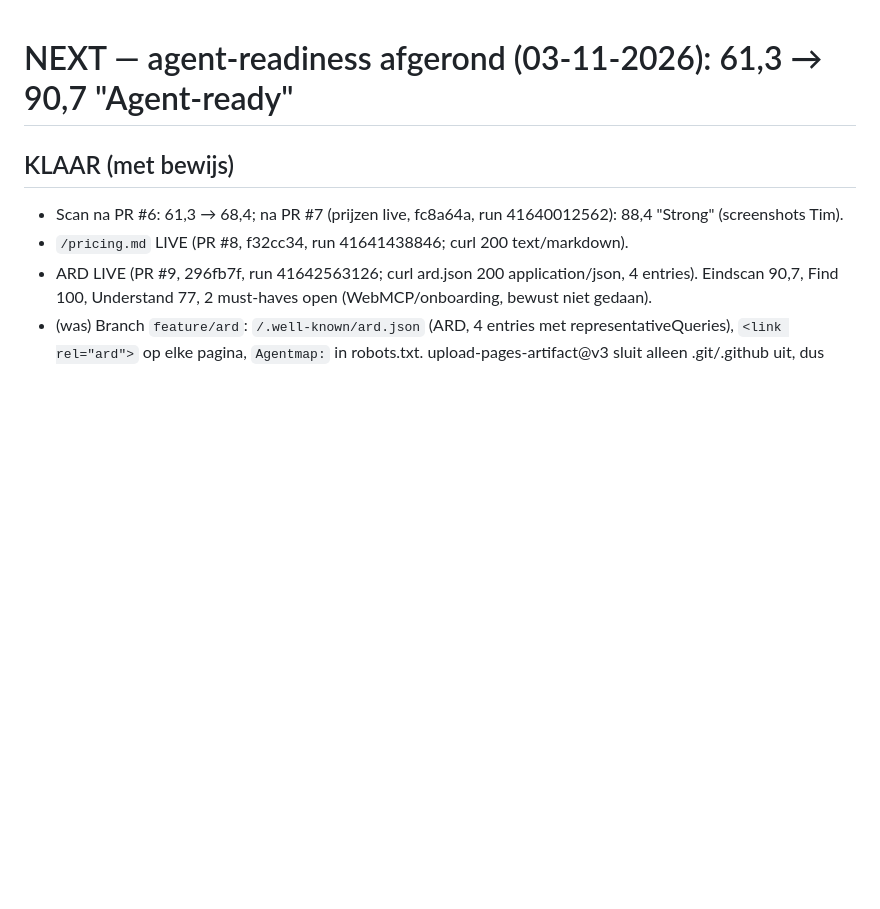
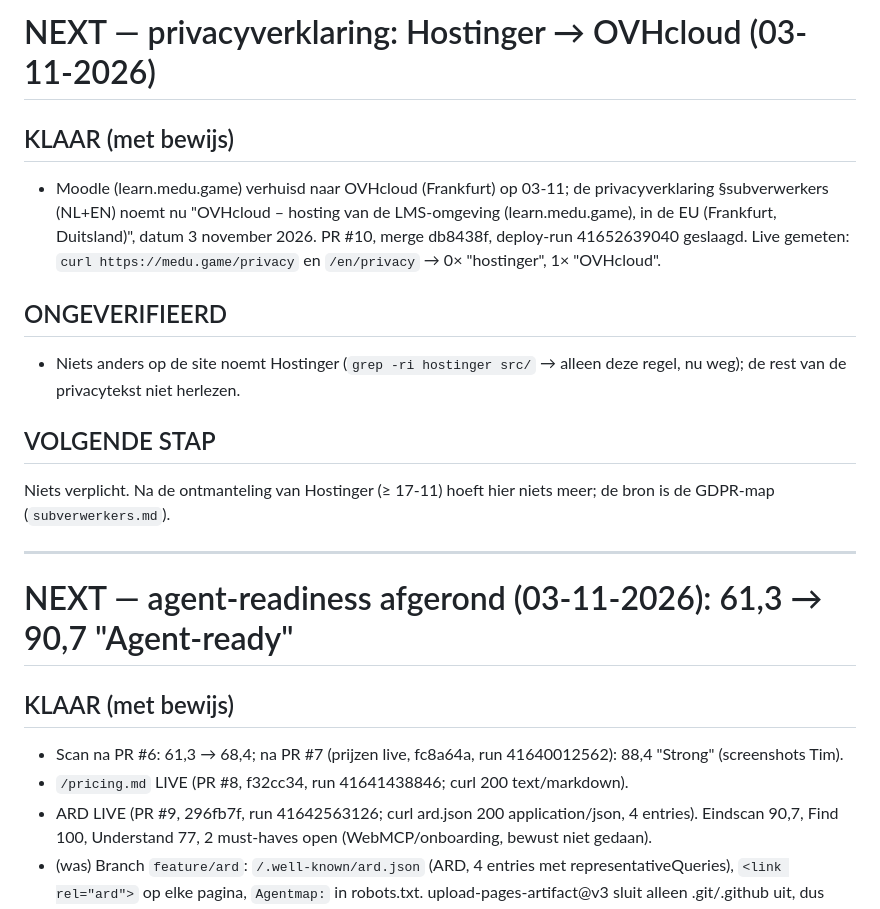
Before and after one commit to medu-game/medu-game-website, a Markdown page: NEXT.md, the part around the change. GitHub-like rendering; blank space fills up the shorter version.

Commit message:
NEXT: privacyverklaring Hostinger → OVHcloud
Co-Authored-By: Claude Opus 5.5 <noreply@anthropic.com>
Claude-Session: https://claude.ai/code/session_01Pcn7QtsJkwnK6skuuoHKsY

```diff
--- a/NEXT.md
+++ b/NEXT.md
@@ -1,3 +1,19 @@
+# NEXT — privacyverklaring: Hostinger → OVHcloud (03-11-2026)
+
+## KLAAR (met bewijs)
+- Moodle (learn.medu.game) verhuisd naar OVHcloud (Frankfurt) op 03-11; de privacyverklaring §subverwerkers (NL+EN)
+  noemt nu "OVHcloud – hosting van de LMS-omgeving (learn.medu.game), in de EU (Frankfurt, Duitsland)", datum 3 november 2026.
+  PR #10, merge db8438f, deploy-run 41652639040 geslaagd. Live gemeten: `curl https://medu.game/privacy` en `/en/privacy`
+  → 0× "hostinger", 1× "OVHcloud</strong>".
+
+## ONGEVERIFIEERD
+- Niets anders op de site noemt Hostinger (`grep -ri hostinger src/` → alleen deze regel, nu weg); de rest van de privacytekst niet herlezen.
+
+## VOLGENDE STAP
+Niets verplicht. Na de ontmanteling van Hostinger (≥ 17-11) hoeft hier niets meer; de bron is de GDPR-map (`subverwerkers.md`).
+
+---
+
 # NEXT — agent-readiness afgerond (03-11-2026): 61,3 → 90,7 "Agent-ready"
 
 ## KLAAR (met bewijs)
```
